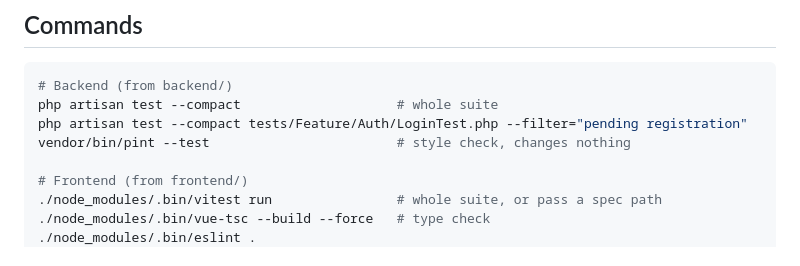
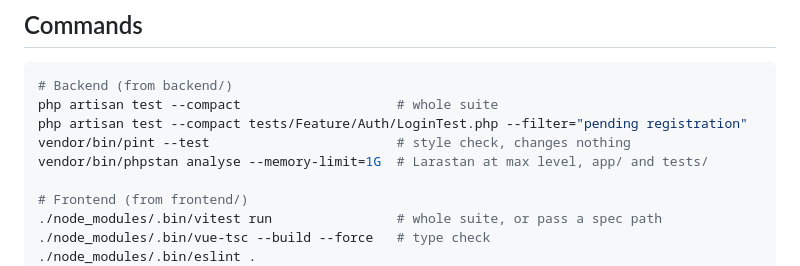
Before and after one commit to racoonamatatas/invoicer, a Markdown page: CLAUDE.md, the part around the change. Drawn GitHub-style.

```diff
--- a/CLAUDE.md
+++ b/CLAUDE.md
@@ -29,6 +29,7 @@ This repo is **public**: no secrets, no private URLs, no details about other cod
 php artisan test --compact                    # whole suite
 php artisan test --compact tests/Feature/Auth/LoginTest.php --filter="pending registration"
 vendor/bin/pint --test                        # style check, changes nothing
+vendor/bin/phpstan analyse --memory-limit=1G  # Larastan at max level, app/ and tests/
 
 # Frontend (from frontend/)
 ./node_modules/.bin/vitest run                # whole suite, or pass a spec path
```
Also changed, not shown: README.md (+1 -0 lines).
